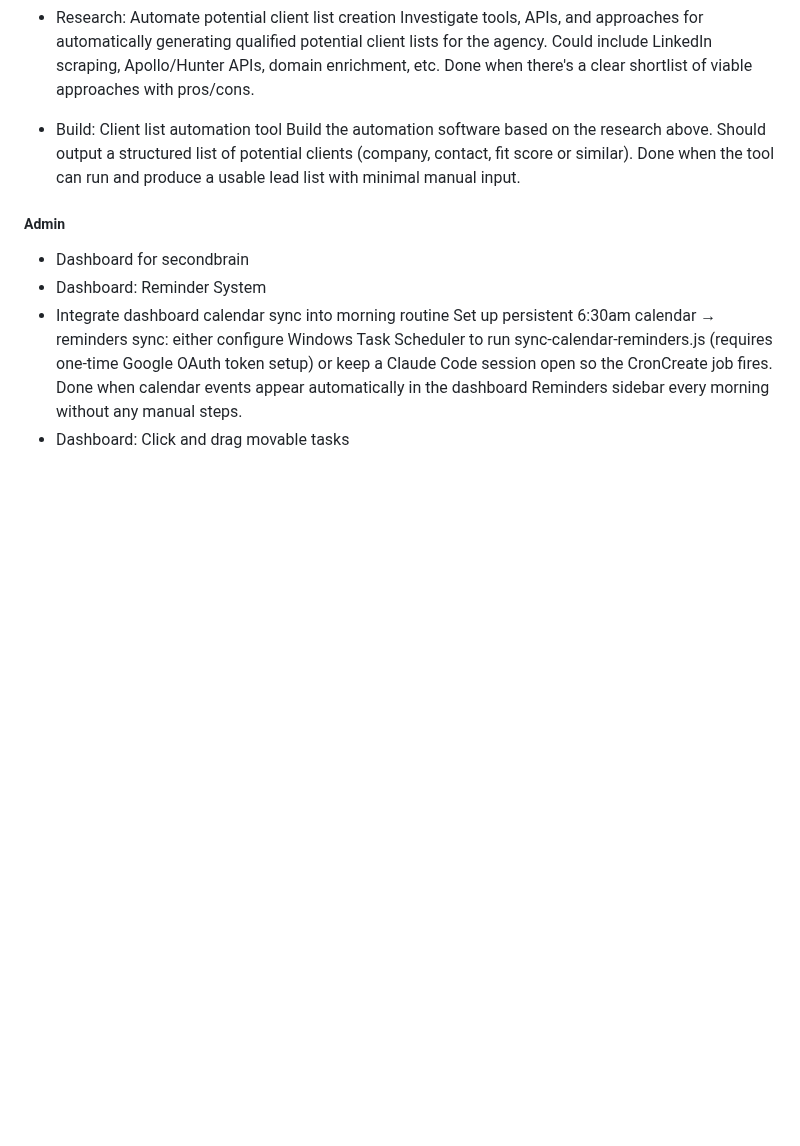
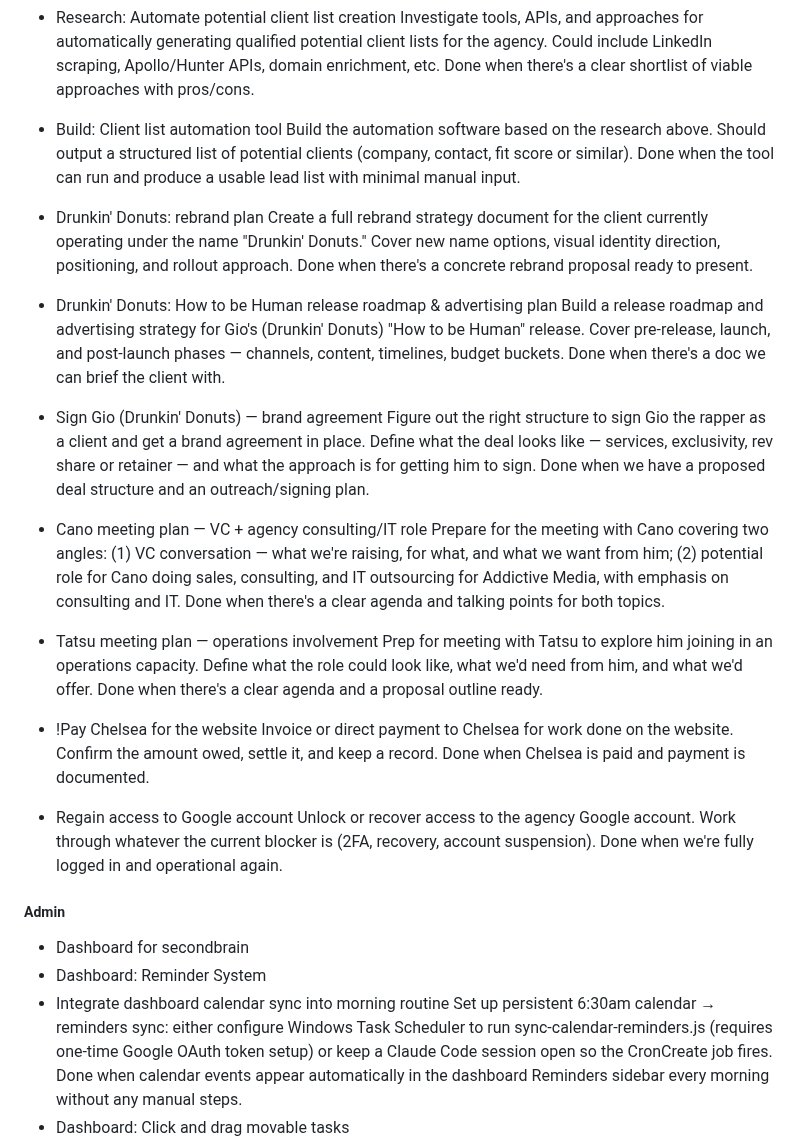
Before and after one commit to SeraphinHesse/secondbrain, a Markdown page: ToDo.md, the part around the change. Drawn GitHub-style; blank space fills up the shorter version.

Commit message:
Add 8 Addictive Media agency tasks to ToDo
Drunkin' Donuts rebrand, HTBH release roadmap, signing Gio, Cano VC/consulting
meeting prep, Tatsu ops meeting prep, pay Chelsea, regain Google account access.

https://claude.ai/code/session_01289GaXHjzngxE8972hQJ9R

```diff
--- a/ToDo.md
+++ b/ToDo.md
@@ -156,7 +156,26 @@ this should be toggleable in balancing gui
 * Build: Client list automation tool
   Build the automation software based on the research above. Should output a structured list of potential clients (company, contact, fit score or similar). Done when the tool can run and produce a usable lead list with minimal manual input.
 
+* Drunkin' Donuts: rebrand plan
+  Create a full rebrand strategy document for the client currently operating under the name "Drunkin' Donuts." Cover new name options, visual identity direction, positioning, and rollout approach. Done when there's a concrete rebrand proposal ready to present.
 
+* Drunkin' Donuts: How to be Human release roadmap & advertising plan
+  Build a release roadmap and advertising strategy for Gio's (Drunkin' Donuts) "How to be Human" release. Cover pre-release, launch, and post-launch phases — channels, content, timelines, budget buckets. Done when there's a doc we can brief the client with.
+
+* Sign Gio (Drunkin' Donuts) — brand agreement
+  Figure out the right structure to sign Gio the rapper as a client and get a brand agreement in place. Define what the deal looks like — services, exclusivity, rev share or retainer — and what the approach is for getting him to sign. Done when we have a proposed deal structure and an outreach/signing plan.
+
+* Cano meeting plan — VC + agency consulting/IT role
+  Prepare for the meeting with Cano covering two angles: (1) VC conversation — what we're raising, for what, and what we want from him; (2) potential role for Cano doing sales, consulting, and IT outsourcing for Addictive Media, with emphasis on consulting and IT. Done when there's a clear agenda and talking points for both topics.
+
+* Tatsu meeting plan — operations involvement
+  Prep for meeting with Tatsu to explore him joining in an operations capacity. Define what the role could look like, what we'd need from him, and what we'd offer. Done when there's a clear agenda and a proposal outline ready.
+
+* !Pay Chelsea for the website
+  Invoice or direct payment to Chelsea for work done on the website. Confirm the amount owed, settle it, and keep a record. Done when Chelsea is paid and payment is documented.
+
+* Regain access to Google account
+  Unlock or recover access to the agency Google account. Work through whatever the current blocker is (2FA, recovery, account suspension). Done when we're fully logged in and operational again.
 
 
 
```
